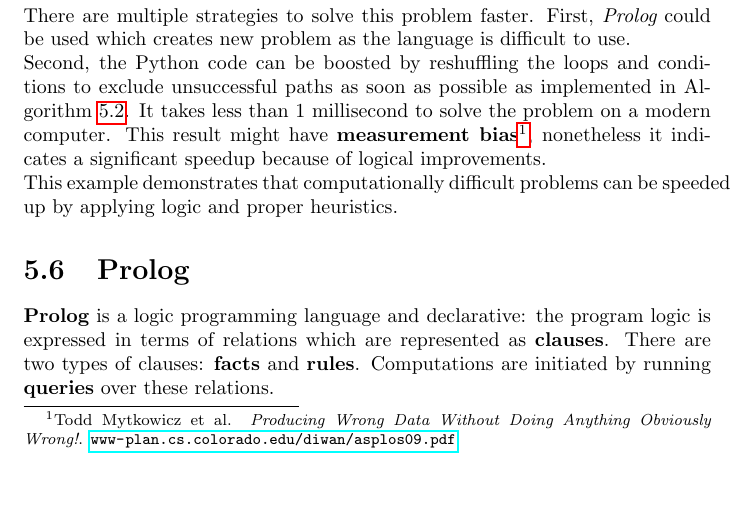
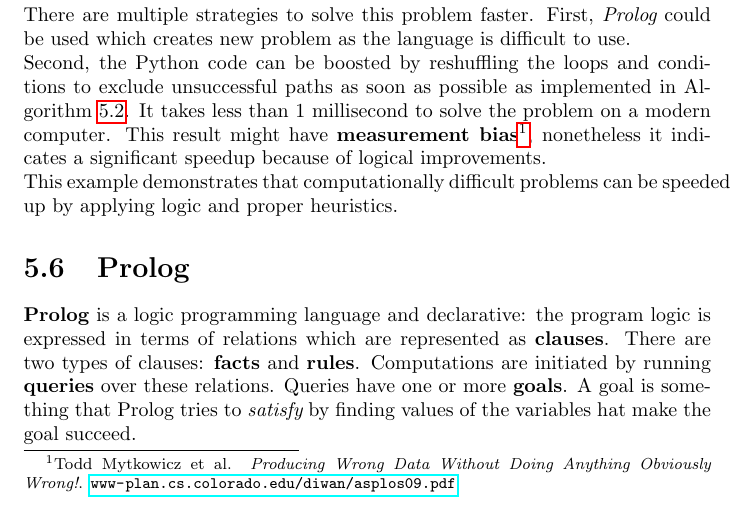
Before and after one commit to karimif/ai_notes, a LaTeX thesis (notes.tex): part of page 28 of 109, cut so that both start at the same text. Compiled offline with pdfLaTeX.

Commit message:
Prolog: better introduction

```diff
--- a/notes.tex
+++ b/notes.tex
@@ -1140,6 +1140,8 @@ def zebra_puzzle():
 {\bf Prolog} is a logic programming language and declarative: the program logic is expressed in terms of relations which are represented as {\bf clauses}.
 There are two types of clauses: {\bf facts} and {\bf rules}.
 Computations are initiated by running {\bf queries} over these relations.
+Queries have one or more {\bf goals}.
+A goal is something that Prolog tries to {\em satisfy} by finding values of the variables hat make the goal succeed.
 
 
 \chapter{Probabilistic reasoning}
```
